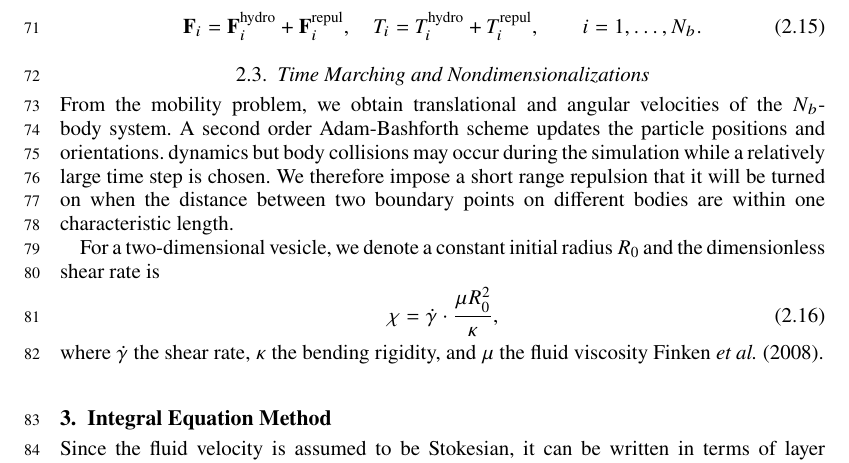
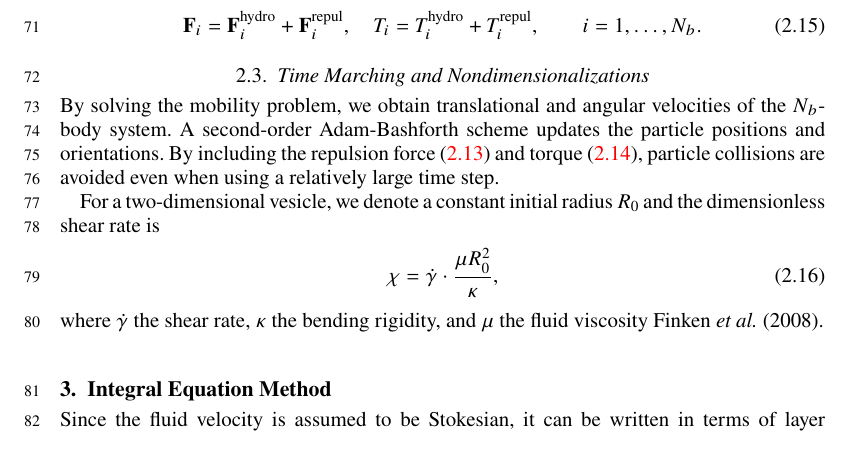
Before and after one commit to quaife/lipid_dynamics, a LaTeX paper (doc/main_jfm.tex): part of page 3 of 12, cut so that both start at the same text. Compiled offline with pdfLaTeX; a LaTeX package or settings file that is missing is left out.

Commit message:
finishing up revisions on section 2

```diff
--- a/doc/main_jfm.tex
+++ b/doc/main_jfm.tex
@@ -208,18 +208,21 @@ force and torque are
 
 
 \subsection{Time Marching and Nondimensionalizations}
-From the mobility problem, we obtain translational and angular velocities of the $N_b$-body system.
-A second order Adam-Bashforth scheme updates the particle positions and orientations.
-dynamics but body collisions may occur during the simulation while a relatively large time step is chosen.
-We therefore impose a short range repulsion that it will be turned on when the distance between two boundary points on different bodies are within one characteristic length.
+By solving the mobility problem, we obtain translational and angular
+velocities of the $N_b$-body system. A second-order Adam-Bashforth
+scheme updates the particle positions and orientations. By including the
+repulsion force~\eqref{eqn:REPULforce} and
+torque~\eqref{eqn:REPULtorque}, particle collisions are avoided even
+when using a relatively large time step.
 
-For a two-dimensional vesicle, we denote a constant initial radius $R_0$ and
-the dimensionless shear rate is
-\begin{equation}
-\chi = \dot\gamma \cdot\frac{\mu R_0^2}{\kappa},
-\end{equation}
+For a two-dimensional vesicle, we denote a constant initial radius $R_0$
+and the dimensionless shear rate is
+\begin{align}
+  \chi = \dot\gamma \cdot\frac{\mu R_0^2}{\kappa},
+\end{align}
 %
-where $\dot\gamma$ the shear rate, $\kappa$ the bending rigidity, and $\mu$ the fluid viscosity~\cite{Finken08}.
+where $\dot\gamma$ the shear rate, $\kappa$ the bending rigidity, and
+$\mu$ the fluid viscosity~\cite{Finken08}.
 
 
 %This paper is organized as follows. Chapter 2 introduces the mobility problem..... The integral equation method for solving $N_b$-body system with details of .... are included in Chapter 3. We provide numerical results of vesicle simulations in Chapter 4. Finally, we conclude the work and briefly give the picture of our future work.
@@ -230,7 +233,8 @@ where $\dot\gamma$ the shear rate, $\kappa$ the bending rigidity, and $\mu$ the
 
 
 %%%
-\section{\label{IEM}Integral Equation Method}
+\section{Integral Equation Method}
+\label{sec:IEM}
 Since the fluid velocity is assumed to be Stokesian, it can be written
 in terms of layer potentials. Following previous work of~\cite{Lukas19},
 we represent the velocity as the sum of a double-layer potential and the
```
